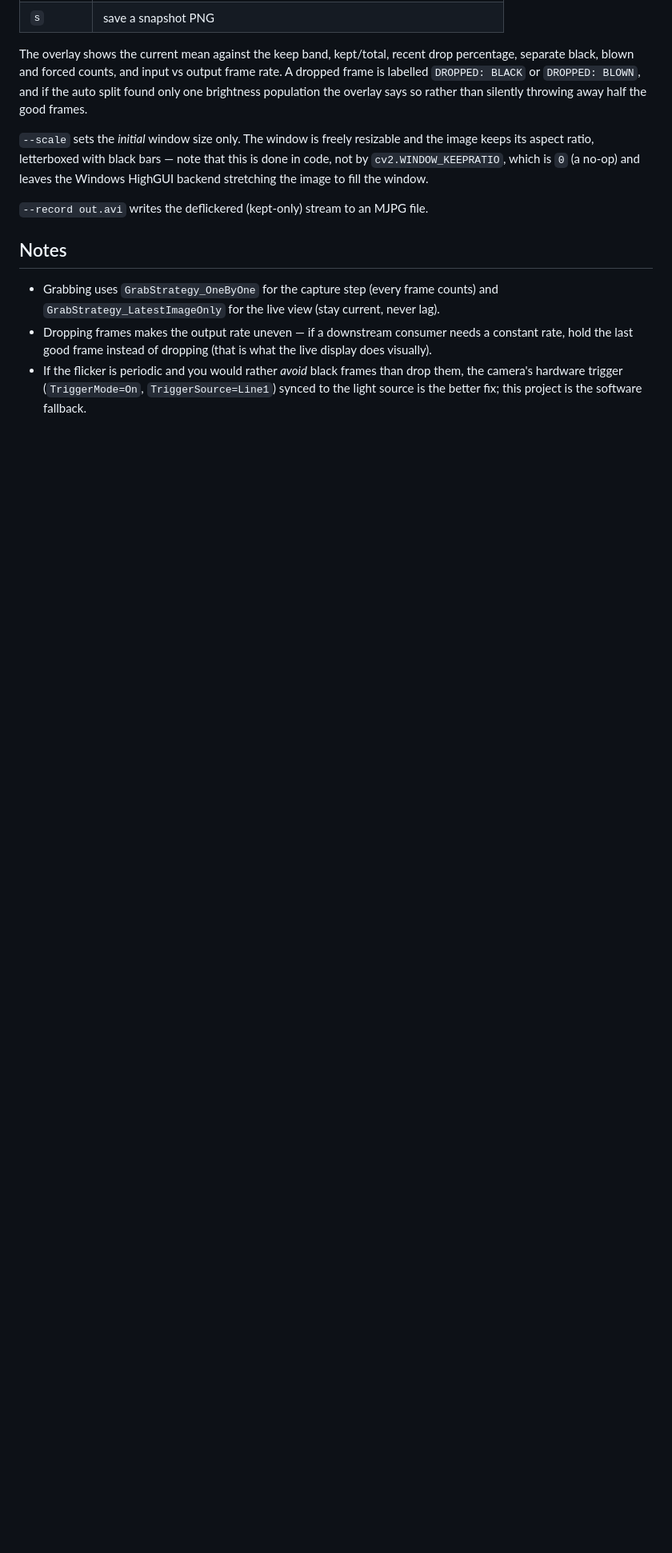
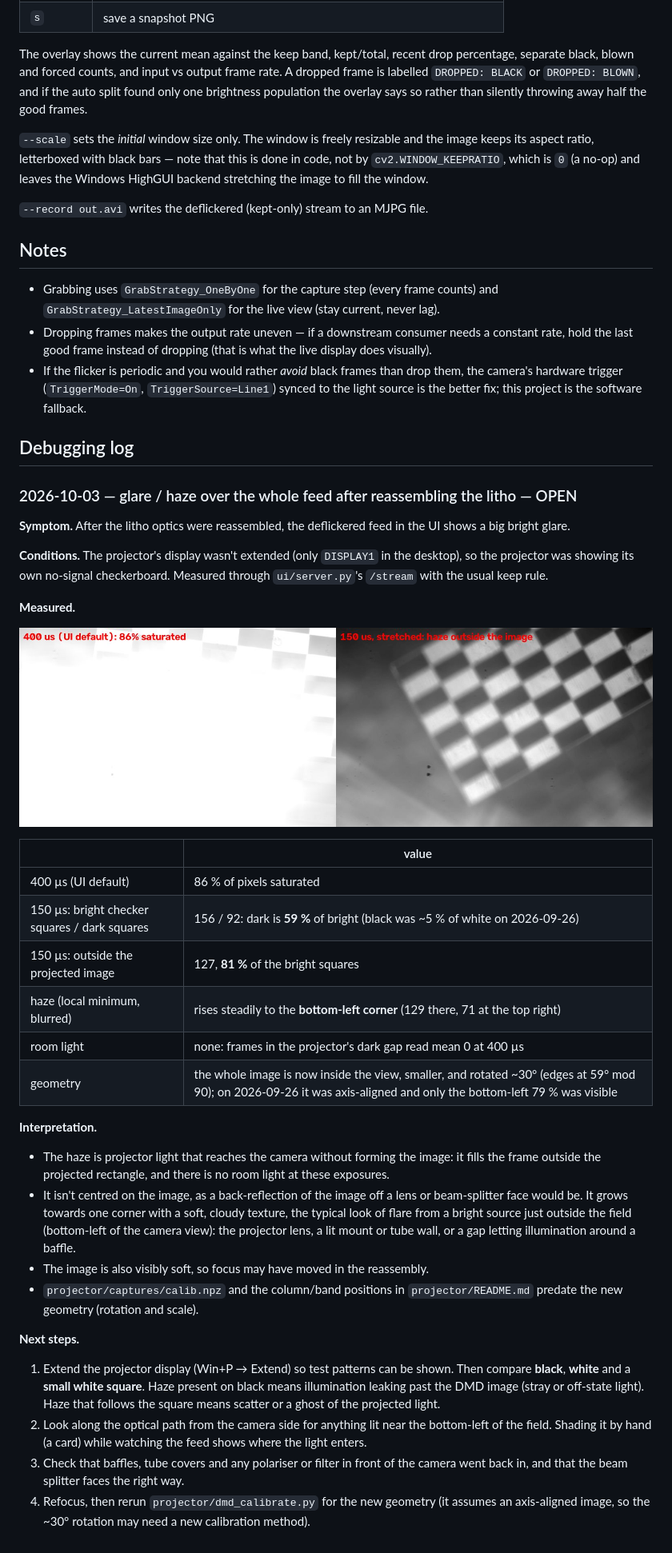
Before and after one commit to hackerfabiitb/litho-control, a Markdown page: camera/README.md, the part around the change. Shown at 80% size. GitHub-like rendering; pictures changed too: camera/docs/2026-10-03_glare.jpg (added); blank space fills up the shorter version.

Commit message:
camera: log the post-reassembly glare (projector-light haze, rising to one corner)
Co-Authored-By: Claude Opus 5.5 <noreply@anthropic.com>

```diff
--- a/camera/README.md
+++ b/camera/README.md
@@ -274,3 +274,56 @@ leaves the Windows HighGUI backend stretching the image to fill the window.
   them, the camera's hardware trigger (`TriggerMode=On`, `TriggerSource=Line1`)
   synced to the light source is the better fix; this project is the software
   fallback.
+
+## Debugging log
+
+### 2026-10-03 — glare / haze over the whole feed after reassembling the litho — OPEN
+
+**Symptom.** After the litho optics were reassembled, the deflickered feed in
+the UI shows a big bright glare.
+
+**Conditions.** The projector's display wasn't extended (only `DISPLAY1` in
+the desktop), so the projector was showing its own no-signal checkerboard.
+Measured through `ui/server.py`'s `/stream` with the usual keep rule.
+
+**Measured.**
+
+![400 us and 150 us](docs/2026-10-03_glare.jpg)
+
+| | value |
+| --- | --- |
+| 400 µs (UI default) | 86 % of pixels saturated |
+| 150 µs: bright checker squares / dark squares | 156 / 92: dark is **59 %** of bright (black was ~5 % of white on 2026-09-26) |
+| 150 µs: outside the projected image | 127, **81 %** of the bright squares |
+| haze (local minimum, blurred) | rises steadily to the **bottom-left corner** (129 there, 71 at the top right) |
+| room light | none: frames in the projector's dark gap read mean 0 at 400 µs |
+| geometry | the whole image is now inside the view, smaller, and rotated ~30° (edges at 59° mod 90); on 2026-09-26 it was axis-aligned and only the bottom-left 79 % was visible |
+
+**Interpretation.**
+- The haze is projector light that reaches the camera without forming the
+  image: it fills the frame outside the projected rectangle, and there is no
+  room light at these exposures.
+- It isn't centred on the image, as a back-reflection of the image off a lens
+  or beam-splitter face would be. It grows towards one corner with a soft,
+  cloudy texture, the typical look of flare from a bright source just
+  outside the field (bottom-left of the camera view): the projector lens, a
+  lit mount or tube wall, or a gap letting illumination around a baffle.
+- The image is also visibly soft, so focus may have moved in the
+  reassembly.
+- `projector/captures/calib.npz` and the column/band positions in
+  `projector/README.md` predate the new geometry (rotation and scale).
+
+**Next steps.**
+1. Extend the projector display (Win+P → Extend) so test patterns can be
+   shown. Then compare **black**, **white** and a **small white square**.
+   Haze present on black means illumination leaking past the DMD image
+   (stray or off-state light). Haze that follows the square means scatter or a
+   ghost of the projected light.
+2. Look along the optical path from the camera side for anything lit near the
+   bottom-left of the field. Shading it by hand (a card) while watching the
+   feed shows where the light enters.
+3. Check that baffles, tube covers and any polariser or filter in front of the
+   camera went back in, and that the beam splitter faces the right way.
+4. Refocus, then rerun `projector/dmd_calibrate.py` for the new geometry
+   (it assumes an axis-aligned image, so the ~30° rotation may need a new
+   calibration method).
```
Also changed, not shown: README.md (+1 -0 lines).
